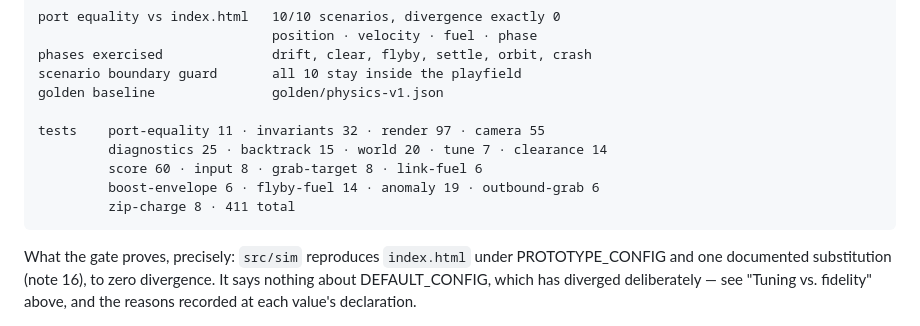
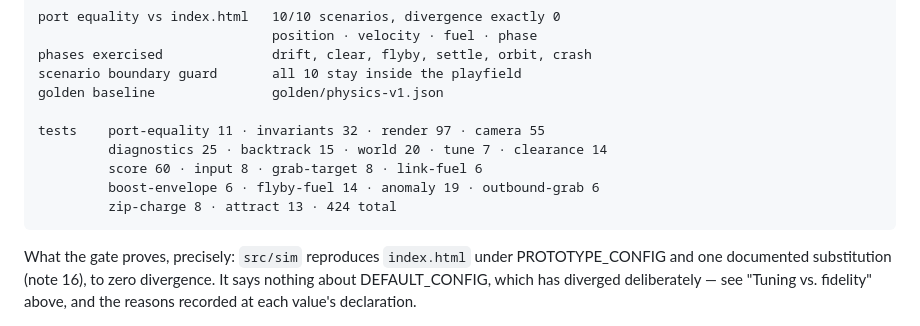
Before and after one commit to johanmickos/aphelion, a Markdown page: docs/PORT_NOTES.md, the part around the change. Drawn GitHub-style.

Commit message:
Count the title loop's tests in the status block
The attract loop landed on main without touching PORT_NOTES, so the block my
last note updated was understating the suite by 13. No other line moves.

````diff
--- a/docs/PORT_NOTES.md
+++ b/docs/PORT_NOTES.md
@@ -2080,7 +2080,7 @@ tests    port-equality 11 · invariants 32 · render 97 · camera 55
          diagnostics 25 · backtrack 15 · world 20 · tune 7 · clearance 14
          score 60 · input 8 · grab-target 8 · link-fuel 6
          boost-envelope 6 · flyby-fuel 14 · anomaly 19 · outbound-grab 6
-         zip-charge 8 · 411 total
+         zip-charge 8 · attract 13 · 424 total
 ```
 
 What the gate proves, precisely: `src/sim` reproduces `index.html` under
````
